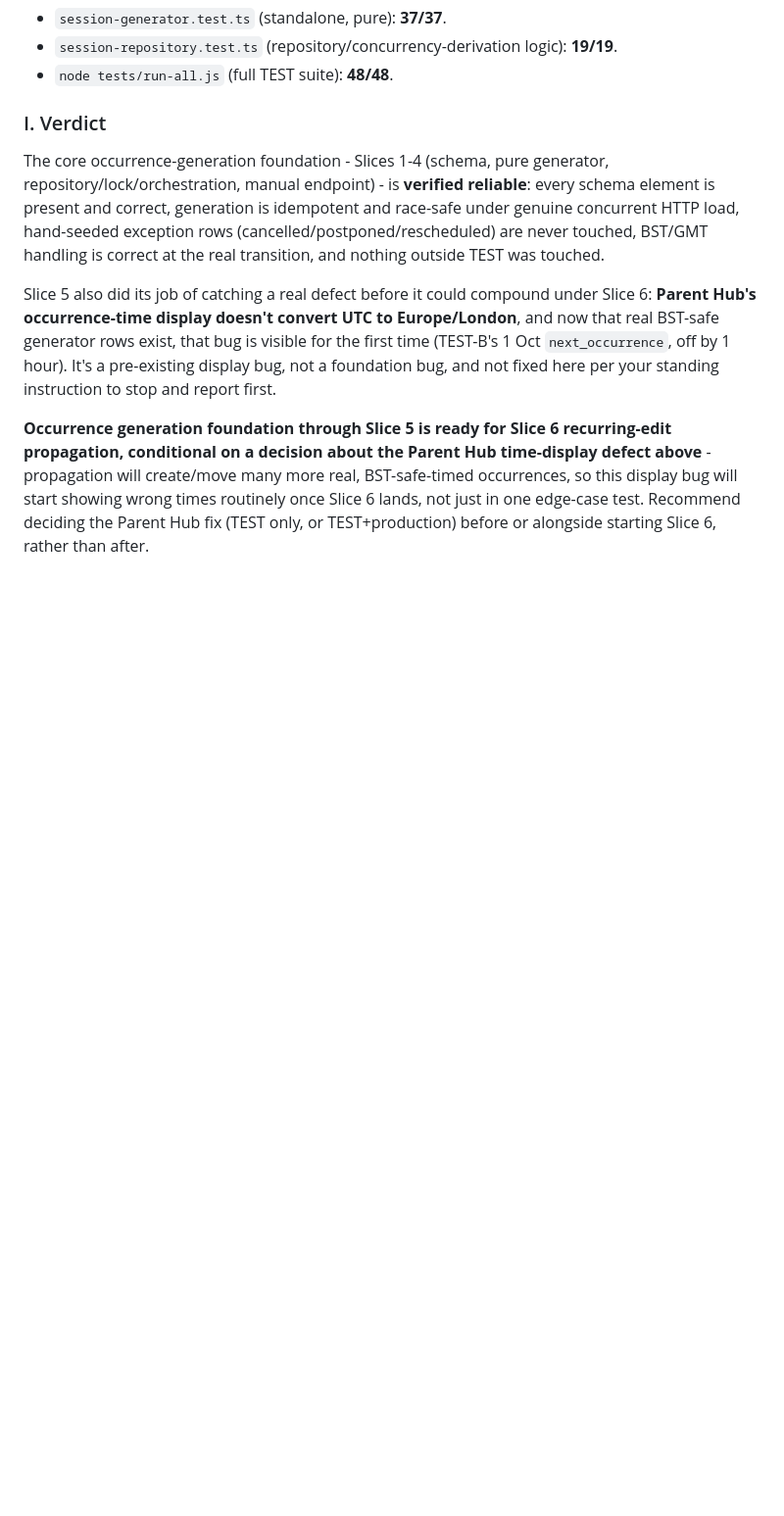
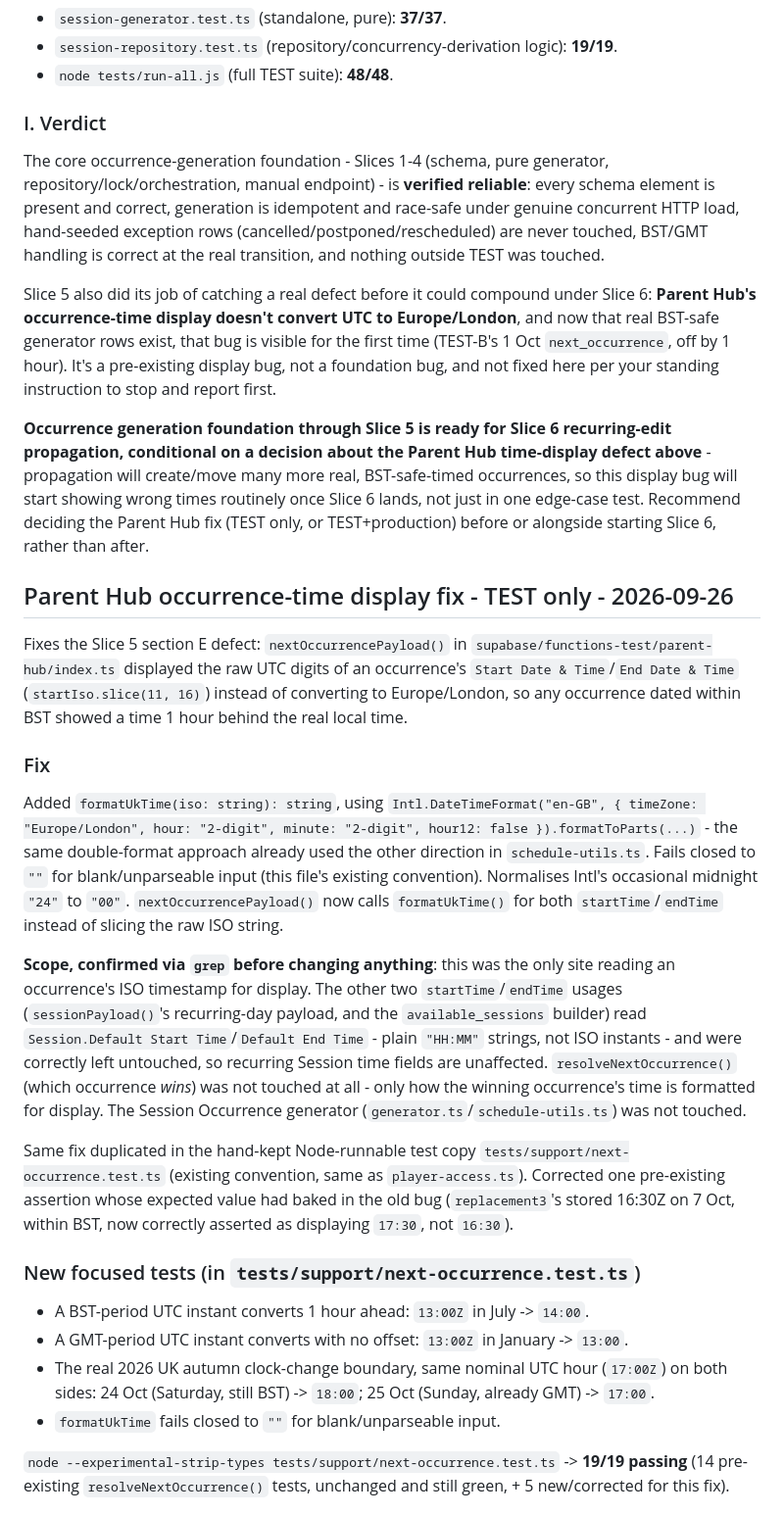
Before and after one commit to gsvmdhdfnn-lgtm/Coach-allocation-TEST, a Markdown page: TEST-ENV.md, the part around one of its changes. Shown at 98% size. GitHub-like rendering; blank space fills up the shorter version.

```diff
--- a/TEST-ENV.md
+++ b/TEST-ENV.md
@@ -1568,3 +1568,58 @@ showing wrong times routinely once Slice 6 lands, not just in one
 edge-case test. Recommend deciding the Parent Hub fix (TEST only, or
 TEST+production) before or alongside starting Slice 6, rather than
 after.
+
+## Parent Hub occurrence-time display fix - TEST only - 2026-09-26
+
+Fixes the Slice 5 section E defect: `nextOccurrencePayload()` in
+`supabase/functions-test/parent-hub/index.ts` displayed the raw UTC
+digits of an occurrence's `Start Date & Time`/`End Date & Time`
+(`startIso.slice(11, 16)`) instead of converting to Europe/London, so
+any occurrence dated within BST showed a time 1 hour behind the real
+local time.
+
+### Fix
+
+Added `formatUkTime(iso: string): string`, using
+`Intl.DateTimeFormat("en-GB", { timeZone: "Europe/London", hour:
+"2-digit", minute: "2-digit", hour12: false }).formatToParts(...)` -
+the same double-format approach already used the other direction in
+`schedule-utils.ts`. Fails closed to `""` for blank/unparseable input
+(this file's existing convention). Normalises Intl's occasional
+midnight `"24"` to `"00"`. `nextOccurrencePayload()` now calls
+`formatUkTime()` for both `startTime`/`endTime` instead of slicing the
+raw ISO string.
+
+**Scope, confirmed via `grep` before changing anything**: this was the
+only site reading an occurrence's ISO timestamp for display. The other
+two `startTime`/`endTime` usages (`sessionPayload()`'s recurring-day
+payload, and the `available_sessions` builder) read `Session.Default
+Start Time`/`Default End Time` - plain `"HH:MM"` strings, not ISO
+instants - and were correctly left untouched, so recurring Session
+time fields are unaffected. `resolveNextOccurrence()` (which occurrence
+*wins*) was not touched at all - only how the winning occurrence's time
+is formatted for display. The Session Occurrence generator
+(`generator.ts`/`schedule-utils.ts`) was not touched.
+
+Same fix duplicated in the hand-kept Node-runnable test copy
+`tests/support/next-occurrence.test.ts` (existing convention, same as
+`player-access.ts`). Corrected one pre-existing assertion whose
+expected value had baked in the old bug (`replacement3`'s stored
+16:30Z on 7 Oct, within BST, now correctly asserted as displaying
+`17:30`, not `16:30`).
+
+### New focused tests (in `tests/support/next-occurrence.test.ts`)
+
+- A BST-period UTC instant converts 1 hour ahead: `13:00Z` in July ->
+  `14:00`.
+- A GMT-period UTC instant converts with no offset: `13:00Z` in
+  January -> `13:00`.
+- The real 2026 UK autumn clock-change boundary, same nominal UTC hour
+  (`17:00Z`) on both sides: 24 Oct (Saturday, still BST) -> `18:00`;
+  25 Oct (Sunday, already GMT) -> `17:00`.
+- `formatUkTime` fails closed to `""` for blank/unparseable input.
+
+`node --experimental-strip-types tests/support/next-occurrence.test.ts`
+-> **19/19 passing** (14 pre-existing `resolveNextOccurrence()` tests,
+unchanged and still green, + 5 new/corrected for this fix).
+
```
Also changed, not shown: other parts of TEST-ENV.md (+41 -0 lines).
